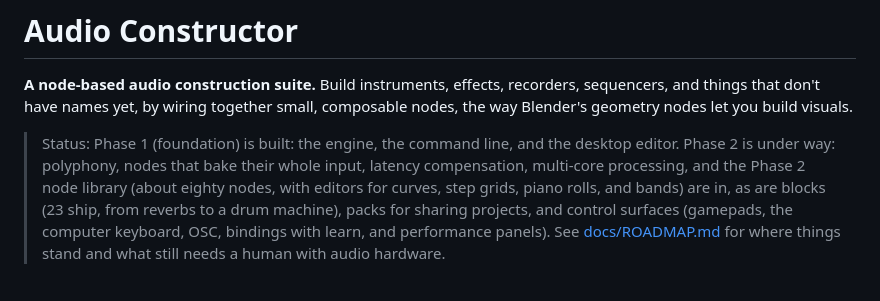
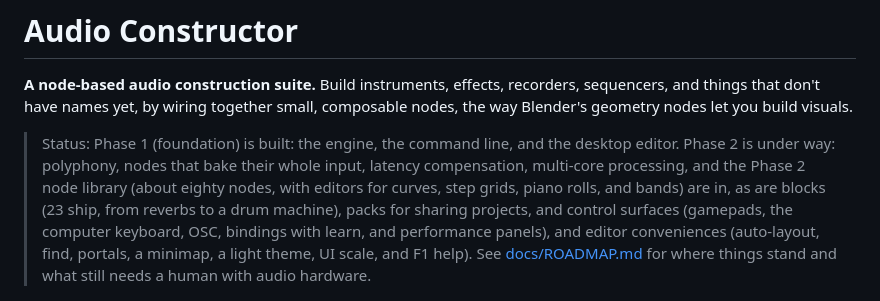
Before and after one commit to Andorbal/audio-constructor, a Markdown page: README.md, the part around the change. Rendered like a GitHub page.

```diff
--- a/README.md
+++ b/README.md
@@ -11,7 +11,8 @@ composable nodes, the way Blender's geometry nodes let you build visuals.
 > piano rolls, and bands) are in, as are blocks (23 ship, from reverbs to a
 > drum machine), packs for sharing projects, and control surfaces
 > (gamepads, the computer keyboard, OSC, bindings with learn, and
-> performance panels). See
+> performance panels), and editor conveniences (auto-layout, find,
+> portals, a minimap, a light theme, UI scale, and F1 help). See
 > [docs/ROADMAP.md](docs/ROADMAP.md) for where things stand and what still
 > needs a human with audio hardware.
 
```
Also changed, not shown: CHANGELOG.md (+4 -0 lines), docs/ROADMAP.md (+74 -1 lines).
